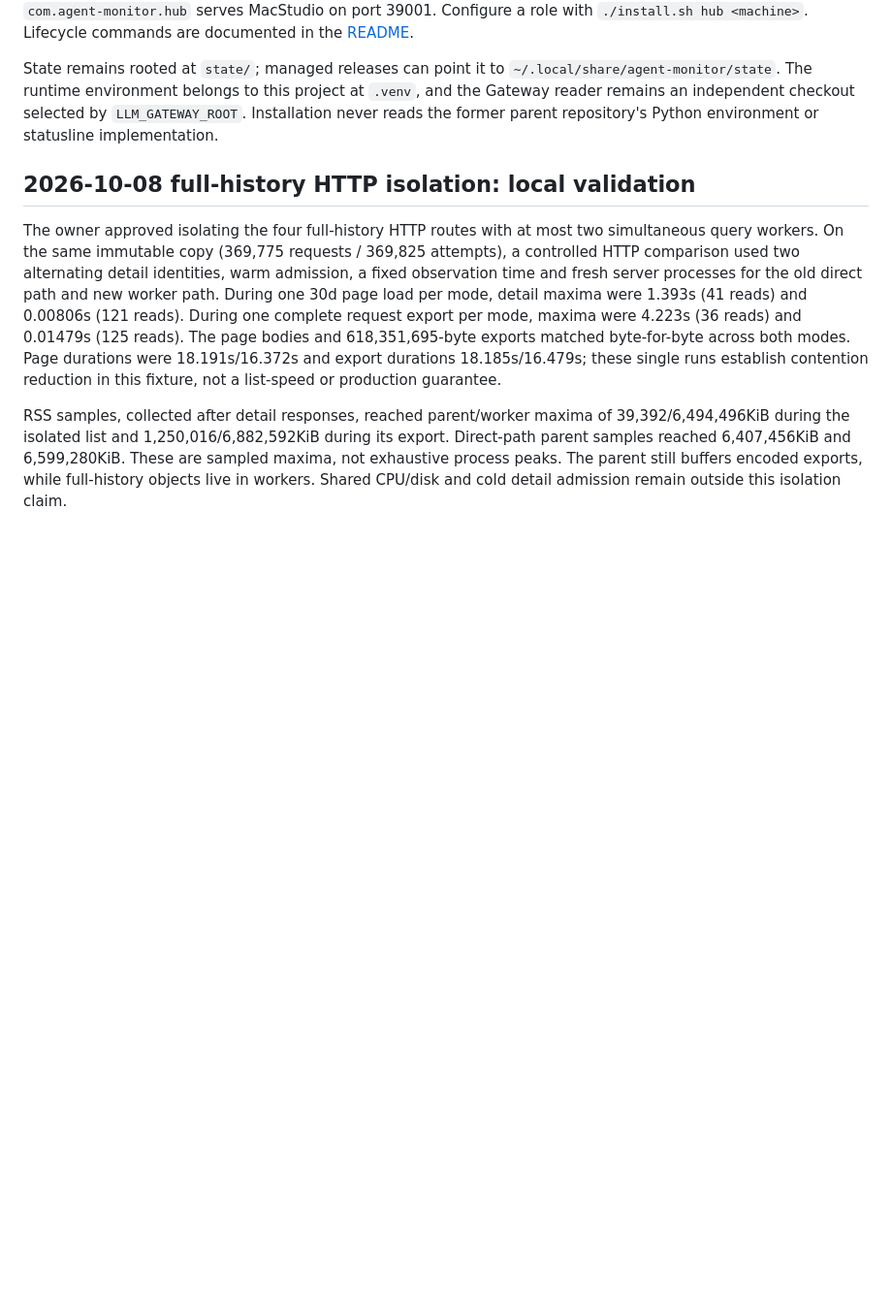
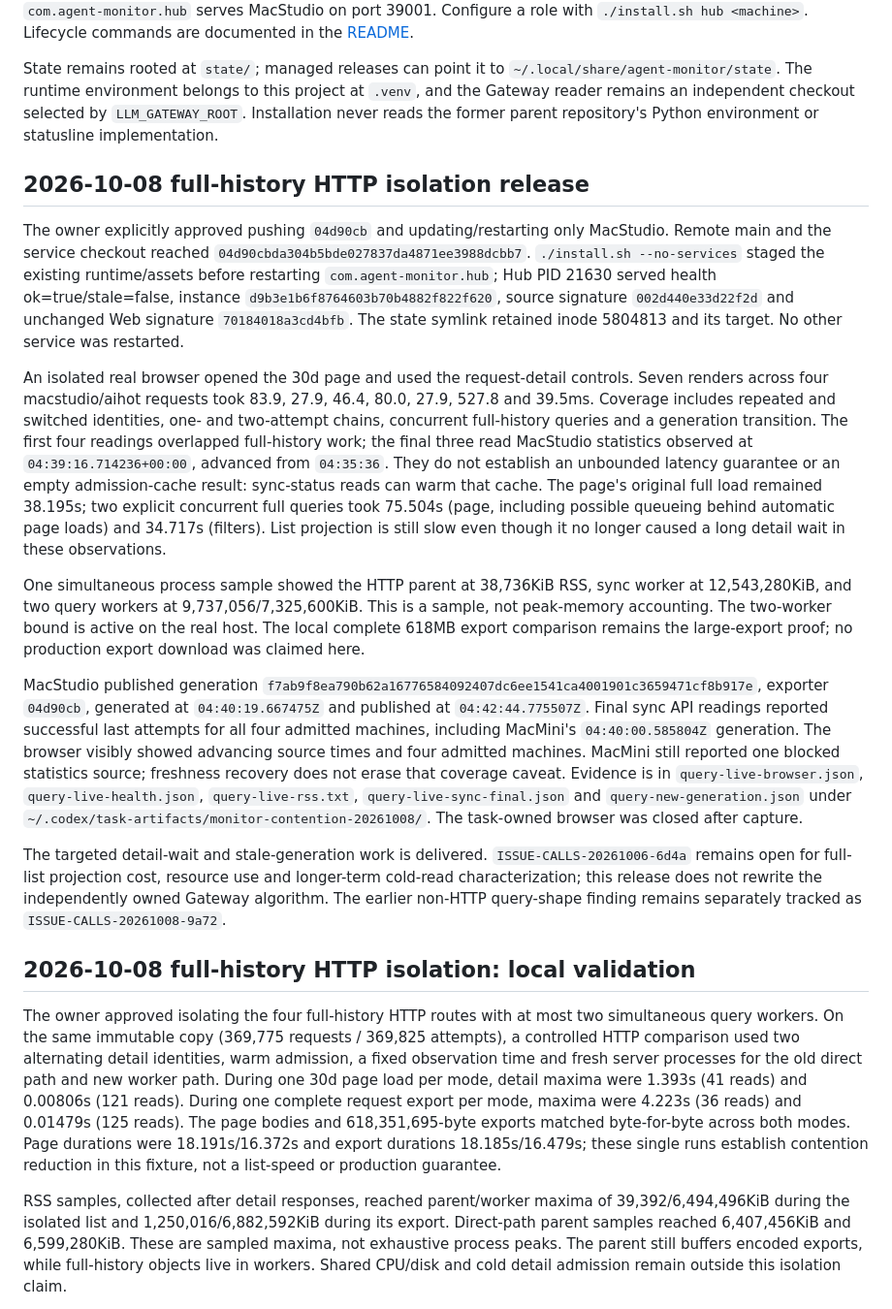
Before and after one commit to lindong28/agent-monitor, a Markdown page: docs/operations/services.md, the part around the change. Shown at 97% size. GitHub-like rendering; blank space fills up the shorter version.

Commit message:
docs(calls): record live query isolation and snapshot recovery

```diff
--- a/docs/operations/services.md
+++ b/docs/operations/services.md
@@ -3,6 +3,18 @@
 Current source layout is this repository's root. Install runtime and assets with `./install.sh`; stage without changing services with `./install.sh --no-services`. The canonical CLI is `~/.local/bin/agent-monitor`. `com.agent-monitor.rollup` collects locally (Hub mode: `collect`, 120 seconds; standalone: `refresh`, 3600 seconds); `com.agent-monitor.hub` serves MacStudio on port 39001. Configure a role with `./install.sh hub <machine>`. Lifecycle commands are documented in the [README](../../README.md).
 
 State remains rooted at `state/`; managed releases can point it to `~/.local/share/agent-monitor/state`. The runtime environment belongs to this project at `.venv`, and the Gateway reader remains an independent checkout selected by `LLM_GATEWAY_ROOT`. Installation never reads the former parent repository's Python environment or statusline implementation.
+
+## 2026-10-08 full-history HTTP isolation release
+
+The owner explicitly approved pushing `04d90cb` and updating/restarting only MacStudio. Remote main and the service checkout reached `04d90cbda304b5bde027837da4871ee3988dcbb7`. `./install.sh --no-services` staged the existing runtime/assets before restarting `com.agent-monitor.hub`; Hub PID 21630 served health ok=true/stale=false, instance `d9b3e1b6f8764603b70b4882f822f620`, source signature `002d440e33d22f2d` and unchanged Web signature `70184018a3cd4bfb`. The state symlink retained inode 5804813 and its target. No other service was restarted.
+
+An isolated real browser opened the 30d page and used the request-detail controls. Seven renders across four macstudio/aihot requests took 83.9, 27.9, 46.4, 80.0, 27.9, 527.8 and 39.5ms. Coverage includes repeated and switched identities, one- and two-attempt chains, concurrent full-history queries and a generation transition. The first four readings overlapped full-history work; the final three read MacStudio statistics observed at `04:39:16.714236+00:00`, advanced from `04:35:36`. They do not establish an unbounded latency guarantee or an empty admission-cache result: sync-status reads can warm that cache. The page's original full load remained 38.195s; two explicit concurrent full queries took 75.504s (page, including possible queueing behind automatic page loads) and 34.717s (filters). List projection is still slow even though it no longer caused a long detail wait in these observations.
+
+One simultaneous process sample showed the HTTP parent at 38,736KiB RSS, sync worker at 12,543,280KiB, and two query workers at 9,737,056/7,325,600KiB. This is a sample, not peak-memory accounting. The two-worker bound is active on the real host. The local complete 618MB export comparison remains the large-export proof; no production export download was claimed here.
+
+MacStudio published generation `f7ab9f8ea790b62a16776584092407dc6ee1541ca4001901c3659471cf8b917e`, exporter `04d90cb`, generated at `04:40:19.667475Z` and published at `04:42:44.775507Z`. Final sync API readings reported successful last attempts for all four admitted machines, including MacMini's `04:40:00.585804Z` generation. The browser visibly showed advancing source times and four admitted machines. MacMini still reported one blocked statistics source; freshness recovery does not erase that coverage caveat. Evidence is in `query-live-browser.json`, `query-live-health.json`, `query-live-rss.txt`, `query-live-sync-final.json` and `query-new-generation.json` under `~/.codex/task-artifacts/monitor-contention-20261008/`. The task-owned browser was closed after capture.
+
+The targeted detail-wait and stale-generation work is delivered. `ISSUE-CALLS-20261006-6d4a` remains open for full-list projection cost, resource use and longer-term cold-read characterization; this release does not rewrite the independently owned Gateway algorithm. The earlier non-HTTP query-shape finding remains separately tracked as `ISSUE-CALLS-20261008-9a72`.
 
 ## 2026-10-08 full-history HTTP isolation: local validation
 
```
Also changed, not shown: docs/issues/general.md (+2 -0 lines).
